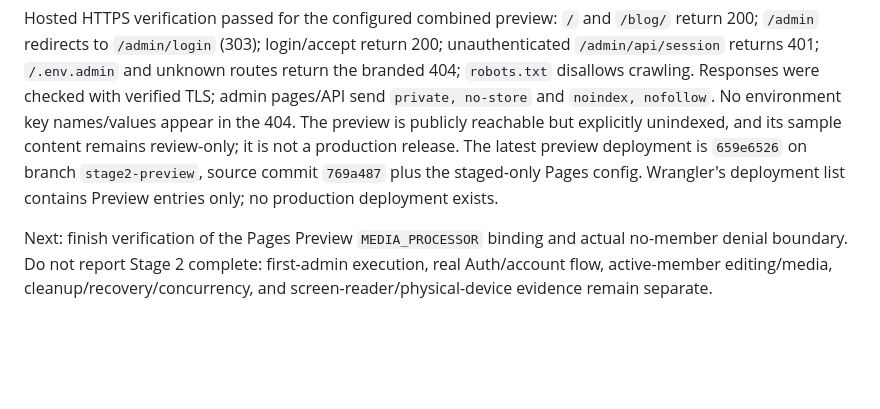
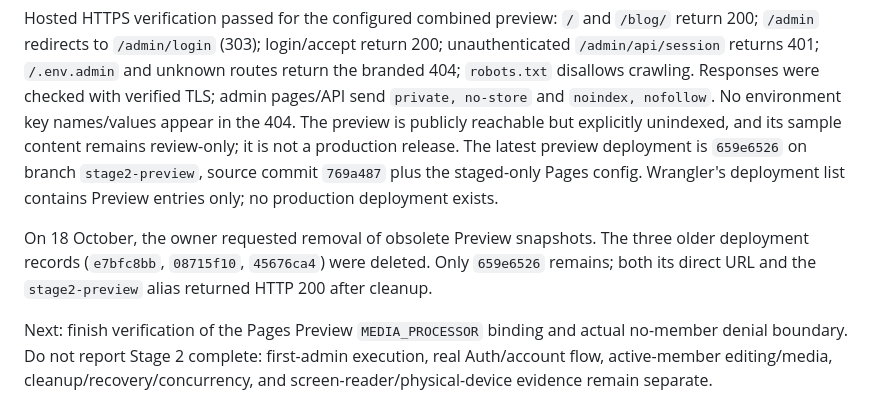
Before and after one commit to code-arvel/ohajiugwo-farms-development, a Markdown page: HANDOFF.md, the part around the change. Rendered like a GitHub page; blank space fills up the shorter version.

Commit message:
Record preview deployment cleanup

```diff
--- a/HANDOFF.md
+++ b/HANDOFF.md
@@ -11,6 +11,8 @@ Cloudflare Wrangler is authenticated to the owner-reported Free account. The exi
 The internal `ohajiugwo-image-processor-development` Worker was deployed with its Cloudflare Images binding and no public `workers.dev` route. The Pages preview's `MEDIA_PROCESSOR` service binding is declared in `wrangler.toml` and was deployed to the preview branch. This configuration has not yet been exercised with an authenticated farm member or a real image transformation. Cleanup Workers/schedules and provider cleanup execution remain separate hosted checks.
 
 Hosted HTTPS verification passed for the configured combined preview: `/` and `/blog/` return 200; `/admin` redirects to `/admin/login` (303); login/accept return 200; unauthenticated `/admin/api/session` returns 401; `/.env.admin` and unknown routes return the branded 404; `robots.txt` disallows crawling. Responses were checked with verified TLS; admin pages/API send `private, no-store` and `noindex, nofollow`. No environment key names/values appear in the 404. The preview is publicly reachable but explicitly unindexed, and its sample content remains review-only; it is not a production release. The latest preview deployment is `659e6526` on branch `stage2-preview`, source commit `769a487` plus the staged-only Pages config. Wrangler's deployment list contains Preview entries only; no production deployment exists.
+
+On 18 October, the owner requested removal of obsolete Preview snapshots. The three older deployment records (`e7bfc8bb`, `08715f10`, `45676ca4`) were deleted. Only `659e6526` remains; both its direct URL and the `stage2-preview` alias returned HTTP 200 after cleanup.
 
 Next: finish verification of the Pages Preview `MEDIA_PROCESSOR` binding and actual no-member denial boundary. Do not report Stage 2 complete: first-admin execution, real Auth/account flow, active-member editing/media, cleanup/recovery/concurrency, and screen-reader/physical-device evidence remain separate.
 
```
